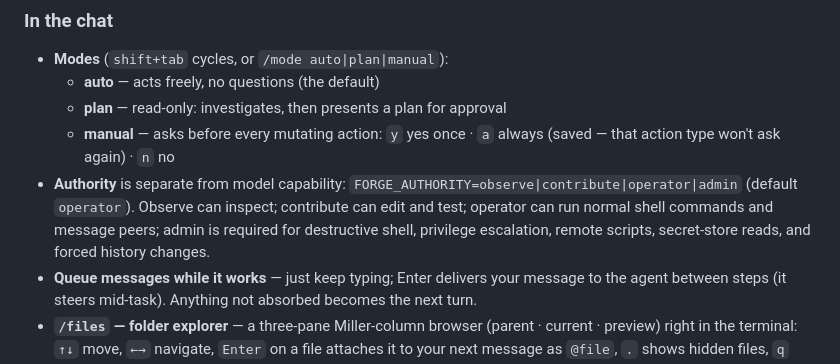
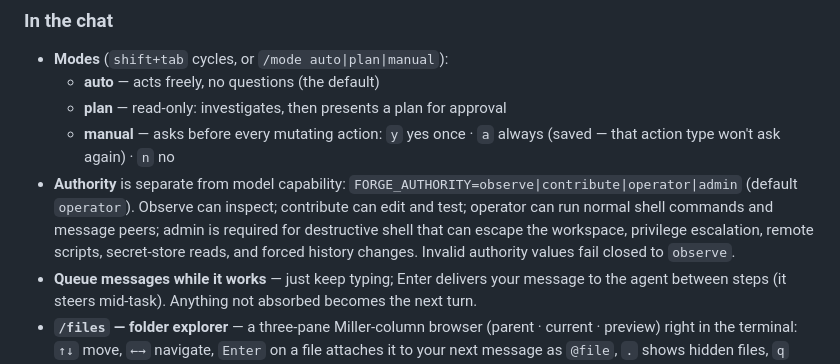
Before and after one commit to hackspaces/blueshark-forge, a Markdown page: README.md, the part around the change. Rendered like a GitHub page.

Commit message:
docs: document fail-closed authority behavior

```diff
--- a/README.md
+++ b/README.md
@@ -184,8 +184,9 @@ scaffolding is what makes a small local model usable.
     `a` always (saved — that action type won't ask again) · `n` no
 - **Authority** is separate from model capability: `FORGE_AUTHORITY=observe|contribute|operator|admin`
   (default `operator`). Observe can inspect; contribute can edit and test; operator can
-  run normal shell commands and message peers; admin is required for destructive shell,
-  privilege escalation, remote scripts, secret-store reads, and forced history changes.
+  run normal shell commands and message peers; admin is required for destructive shell
+  that can escape the workspace, privilege escalation, remote scripts, secret-store reads,
+  and forced history changes. Invalid authority values fail closed to `observe`.
 - **Queue messages while it works** — just keep typing; Enter delivers your
   message to the agent between steps (it steers mid-task). Anything not
   absorbed becomes the next turn.
```
